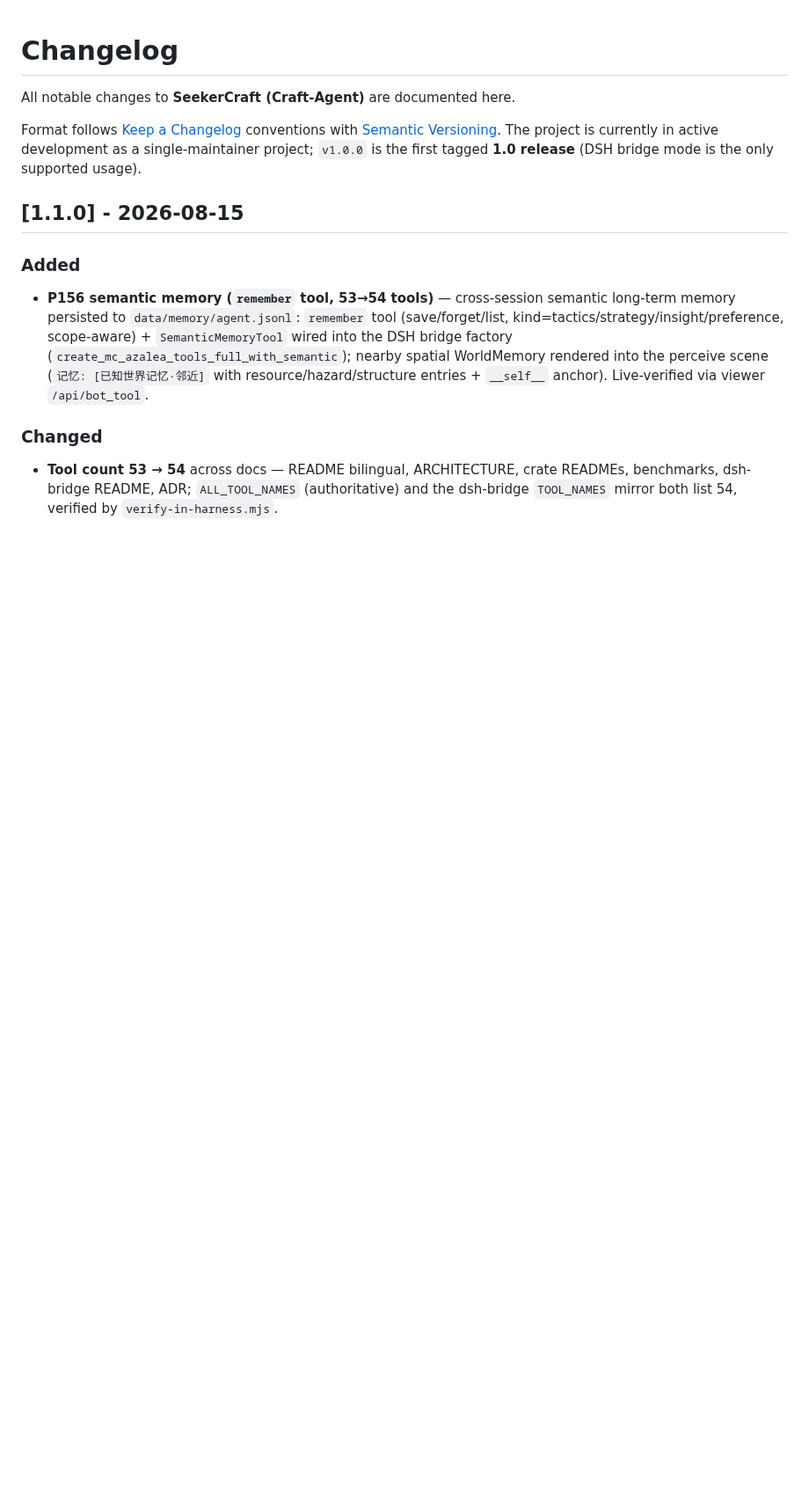
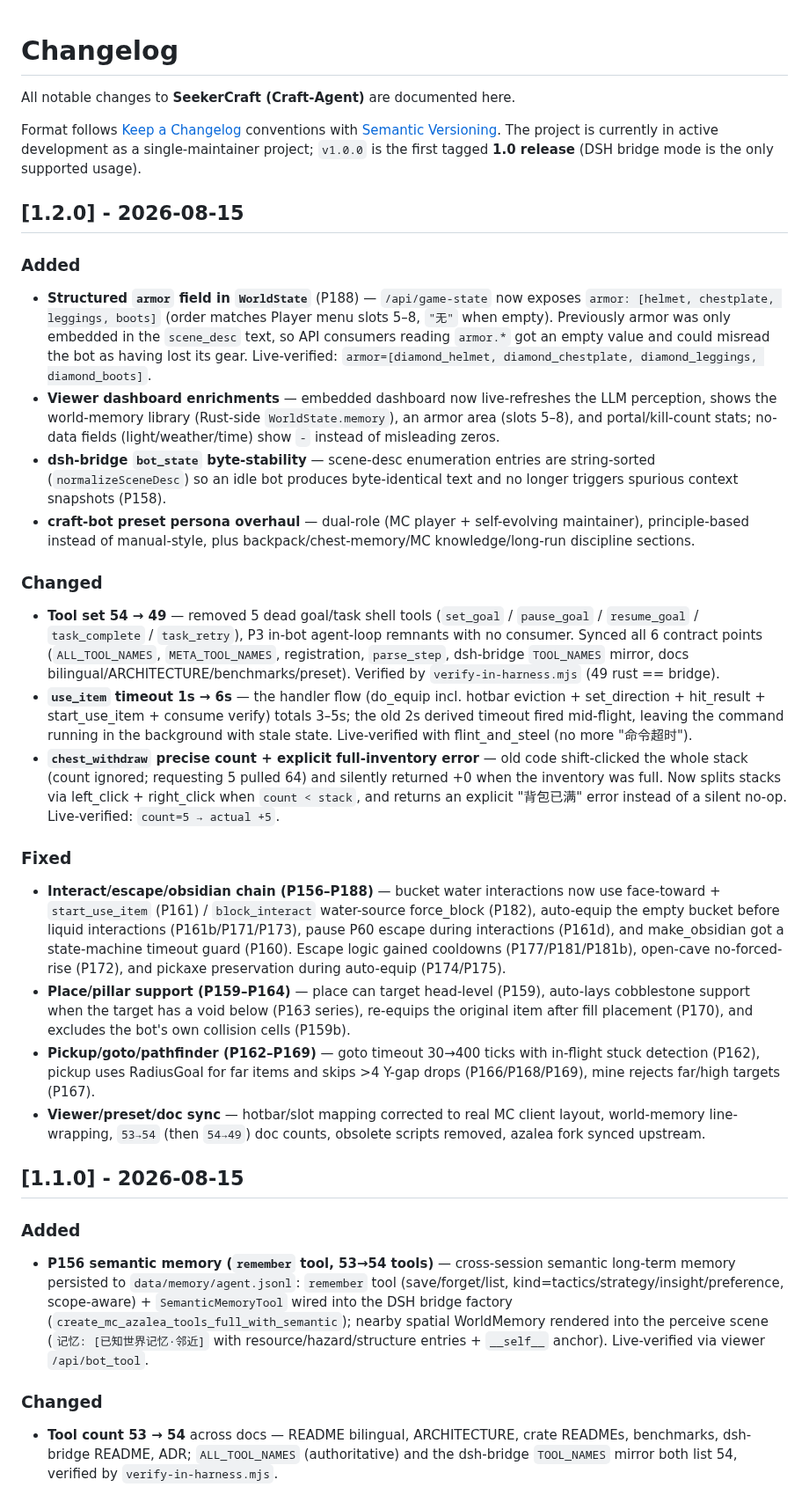
Before and after one commit to XJungit/seeker-craft, a Markdown page: CHANGELOG.md, the part around the change. Shown at 88% size. Drawn GitHub-style; blank space fills up the shorter version.

Commit message:
docs(release): v1.2.0 changelog + README badge
Summarize 64 commits since v1.1.0: structured armor field (P188), viewer
dashboard enrichments, dsh-bridge byte-stability, tool set 54→49 (removed 5 dead
goal/task shells), use_item timeout fix, chest_withdraw precise count, and the
P156-P188 interact/escape/place/pickup/pathfinder fix chain.

```diff
--- a/CHANGELOG.md
+++ b/CHANGELOG.md
@@ -6,6 +6,64 @@ Format follows [Keep a Changelog](https://keepachangelog.com/en/1.1.0/) conventi
 with [Semantic Versioning](https://semver.org/spec/v2.0.0.html). The project is
 currently in active development as a single-maintainer project; `v1.0.0` is the
 first tagged **1.0 release** (DSH bridge mode is the only supported usage).
+
+## [1.2.0] - 2026-08-15
+
+### Added
+
+- **Structured `armor` field in `WorldState`** (P188) — `/api/game-state` now exposes
+  `armor: [helmet, chestplate, leggings, boots]` (order matches Player menu slots 5–8,
+  `"无"` when empty). Previously armor was only embedded in the `scene_desc` text, so
+  API consumers reading `armor.*` got an empty value and could misread the bot as
+  having lost its gear. Live-verified: `armor=[diamond_helmet, diamond_chestplate,
+  diamond_leggings, diamond_boots]`.
+- **Viewer dashboard enrichments** — embedded dashboard now live-refreshes the LLM
+  perception, shows the world-memory library (Rust-side `WorldState.memory`), an armor
+  area (slots 5–8), and portal/kill-count stats; no-data fields (light/weather/time)
+  show `-` instead of misleading zeros.
+- **dsh-bridge `bot_state` byte-stability** — scene-desc enumeration entries are
+  string-sorted (`normalizeSceneDesc`) so an idle bot produces byte-identical text and
+  no longer triggers spurious context snapshots (P158).
+- **craft-bot preset persona overhaul** — dual-role (MC player + self-evolving
+  maintainer), principle-based instead of manual-style, plus backpack/chest-memory/MC
+  knowledge/long-run discipline sections.
+
+### Changed
+
+- **Tool set 54 → 49** — removed 5 dead goal/task shell tools
+  (`set_goal` / `pause_goal` / `resume_goal` / `task_complete` / `task_retry`), P3
+  in-bot agent-loop remnants with no consumer. Synced all 6 contract points
+  (`ALL_TOOL_NAMES`, `META_TOOL_NAMES`, registration, `parse_step`, dsh-bridge
+  `TOOL_NAMES` mirror, docs bilingual/ARCHITECTURE/benchmarks/preset). Verified by
+  `verify-in-harness.mjs` (49 rust == bridge).
+- **`use_item` timeout 1s → 6s** — the handler flow (do_equip incl. hotbar eviction +
+  set_direction + hit_result + start_use_item + consume verify) totals 3–5s; the old
+  2s derived timeout fired mid-flight, leaving the command running in the background
+  with stale state. Live-verified with flint_and_steel (no more "命令超时").
+- **`chest_withdraw` precise count + explicit full-inventory error** — old code
+  shift-clicked the whole stack (count ignored; requesting 5 pulled 64) and silently
+  returned +0 when the inventory was full. Now splits stacks via left_click +
+  right_click when `count < stack`, and returns an explicit "背包已满" error instead
+  of a silent no-op. Live-verified: `count=5 → actual +5`.
+
+### Fixed
+
+- **Interact/escape/obsidian chain (P156–P188)** — bucket water interactions now use
+  face-toward + `start_use_item` (P161) / `block_interact` water-source force_block
+  (P182), auto-equip the empty bucket before liquid interactions (P161b/P171/P173),
+  pause P60 escape during interactions (P161d), and make_obsidian got a state-machine
+  timeout guard (P160). Escape logic gained cooldowns (P177/P181/P181b), open-cave
+  no-forced-rise (P172), and pickaxe preservation during auto-equip (P174/P175).
+- **Place/pillar support (P159–P164)** — place can target head-level (P159), auto-lays
+  cobblestone support when the target has a void below (P163 series), re-equips the
+  original item after fill placement (P170), and excludes the bot's own collision
+  cells (P159b).
+- **Pickup/goto/pathfinder (P162–P169)** — goto timeout 30→400 ticks with in-flight
+  stuck detection (P162), pickup uses RadiusGoal for far items and skips >4 Y-gap
+  drops (P166/P168/P169), mine rejects far/high targets (P167).
+- **Viewer/preset/doc sync** — hotbar/slot mapping corrected to real MC client layout,
+  world-memory line-wrapping, `53→54` (then `54→49`) doc counts, obsolete scripts
+  removed, azalea fork synced upstream.
 
 ## [1.1.0] - 2026-08-15
 
```
Also changed, not shown: README.md (+2 -2 lines), README.zh-CN.md (+2 -2 lines).
